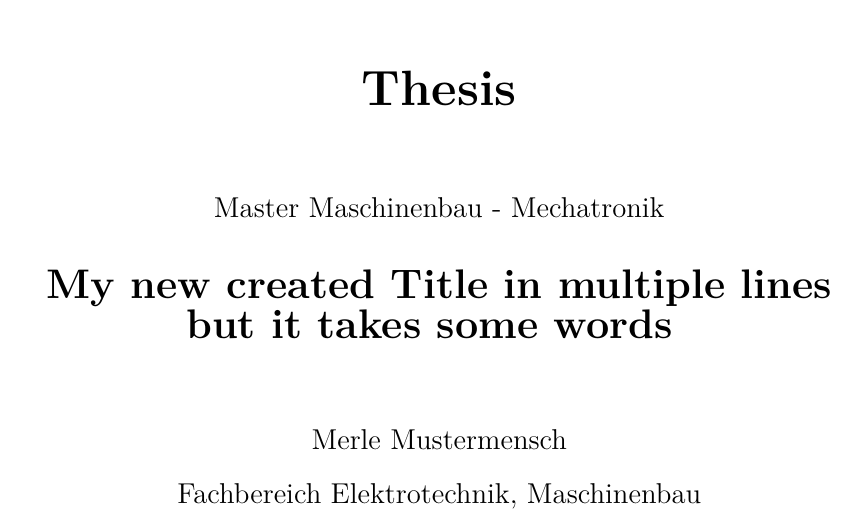
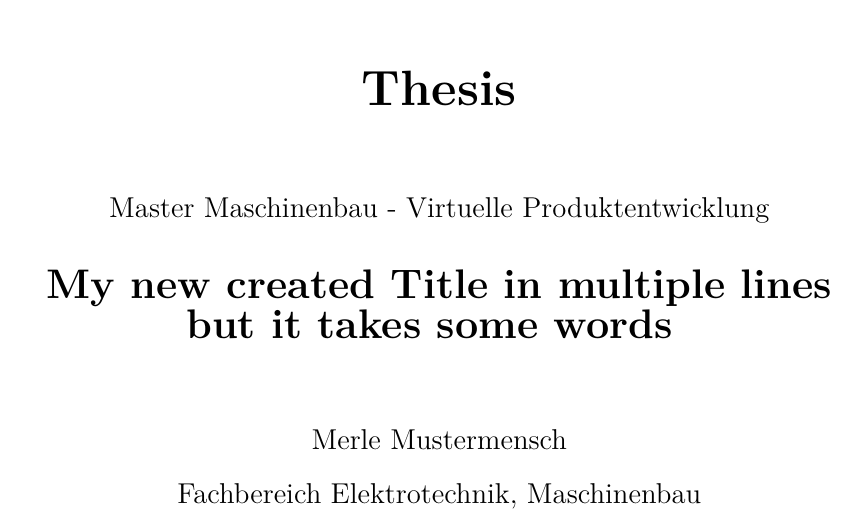
Before and after one commit to ToHeld/LaTeX-Starter-Vorlage-Template, a LaTeX thesis (document.tex, which reads kapitel/x_titelseite.tex): part of page 1 of 16, cut so that both start at the same text. Compiled offline with pdfLaTeX.

Commit message:
Verbesserter Studiengang

```diff
--- a/kapitel/x_titelseite.tex
+++ b/kapitel/x_titelseite.tex
@@ -15,7 +15,7 @@
     \begin{Huge}\textbf{Thesis}\end{Huge} \\
     \vspace{1.5cm}
 %% einen Studiengang auswählen
-    \begin{Large}{Master Maschinenbau - Mechatronik}\end{Large} \\
+    \begin{Large}{Master Maschinenbau - Virtuelle Produktentwicklung}\end{Large} \\
    % \begin{large}
    % 	Forschungsprojekt
    % \end{large}
```
